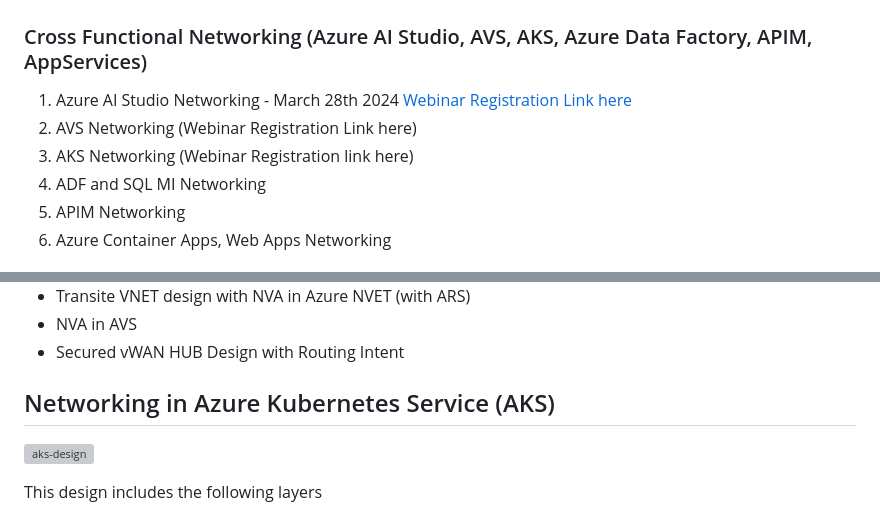
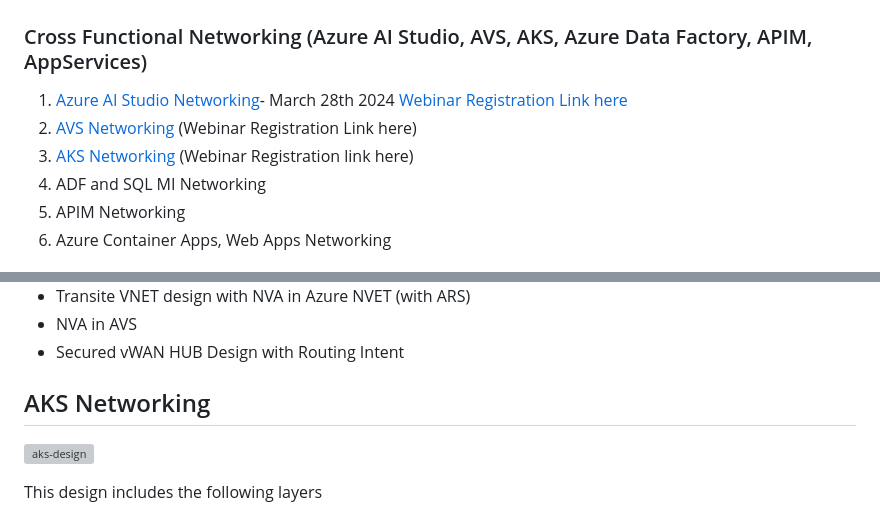
Before and after one commit to nehalineogi/azure-networking, a Markdown page: README.md, 2 parts joined by grey strips. Drawn GitHub-style; grey boxes are pictures that could not be loaded.

Commit message:
updated part 2 series

```diff
--- a/README.md
+++ b/README.md
@@ -23,9 +23,9 @@ The purpose of this repo is to deliver **layered, reusable and github friendly**
 # Part 2 (Upcoming live sessions)
 ### Cross Functional Networking (Azure AI Studio, AVS, AKS, Azure Data Factory, APIM, AppServices)
 
-1. Azure AI Studio Networking - March 28th 2024  [Webinar Registration Link here](https://msit.events.teams.microsoft.com/event/0a8c1351-b4d6-47e1-8924-06d505a53439@72f988bf-86f1-41af-91ab-2d7cd011db47)
-2. AVS Networking (Webinar Registration Link here)
-3. AKS Networking  (Webinar Registration link here)
+1. [Azure AI Studio Networking](#Azure-AI-Studio-Network-design)- March 28th 2024  [Webinar Registration Link here](https://msit.events.teams.microsoft.com/event/0a8c1351-b4d6-47e1-8924-06d505a53439@72f988bf-86f1-41af-91ab-2d7cd011db47)
+2. [AVS Networking](#Azure-VMWare-Solutions-Network-design) (Webinar Registration Link here)
+3. [AKS Networking](#AKS-Networking)  (Webinar Registration link here)
 4. ADF and SQL MI Networking
 5. APIM Networking
 6. Azure Container Apps, Web Apps Networking
@@ -166,7 +166,7 @@ This design includes the following layers:
 - NVA in AVS
 - Secured vWAN HUB Design with Routing Intent
 
-## Networking in Azure Kubernetes Service (AKS)
+## AKS Networking
 ![aks-design](design-gifs/aks-design.gif)
 
 This design includes the following layers
```
